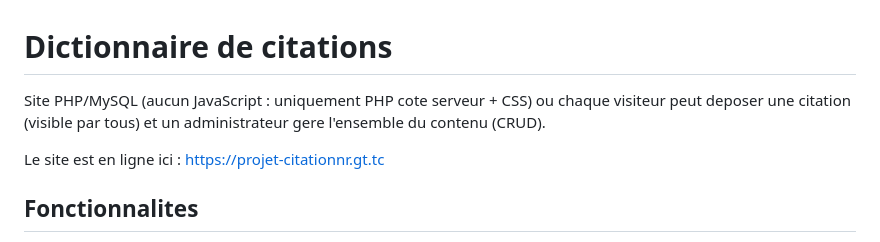
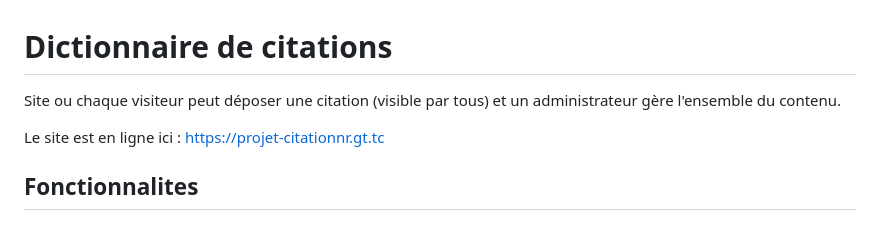
Before and after one commit to ROUDERGUENathan/Projet-Citation, a Markdown page: README.md, the part around the change. Drawn GitHub-style.

```diff
--- a/README.md
+++ b/README.md
@@ -1,8 +1,7 @@
 # Dictionnaire de citations
 
-Site PHP/MySQL (aucun JavaScript : uniquement PHP cote serveur + CSS) ou chaque
-visiteur peut deposer une citation (visible par tous) et un administrateur gere
-l'ensemble du contenu (CRUD).
+Site ou chaque visiteur peut déposer une citation (visible par tous) et un administrateur gère
+l'ensemble du contenu.
 
 Le site est en ligne ici : https://projet-citationnr.gt.tc
 
```
